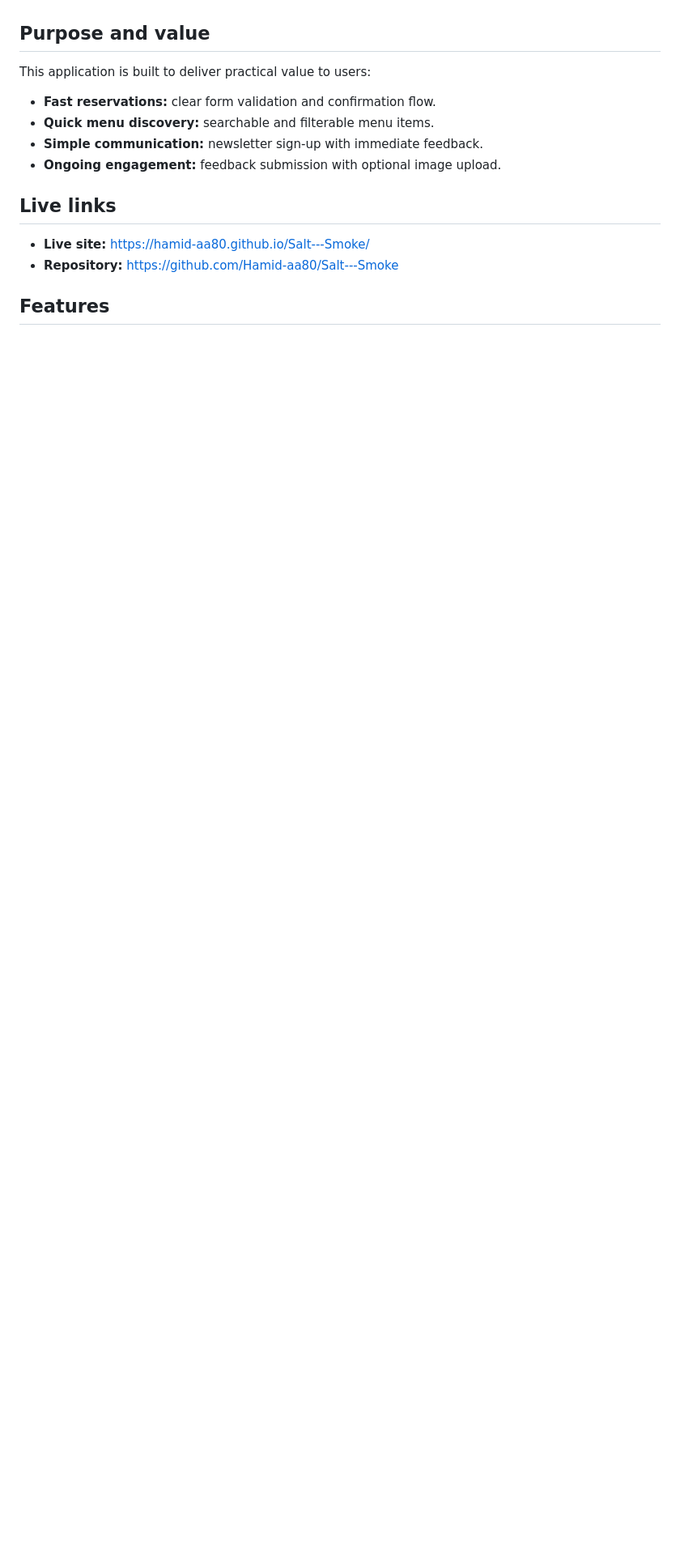
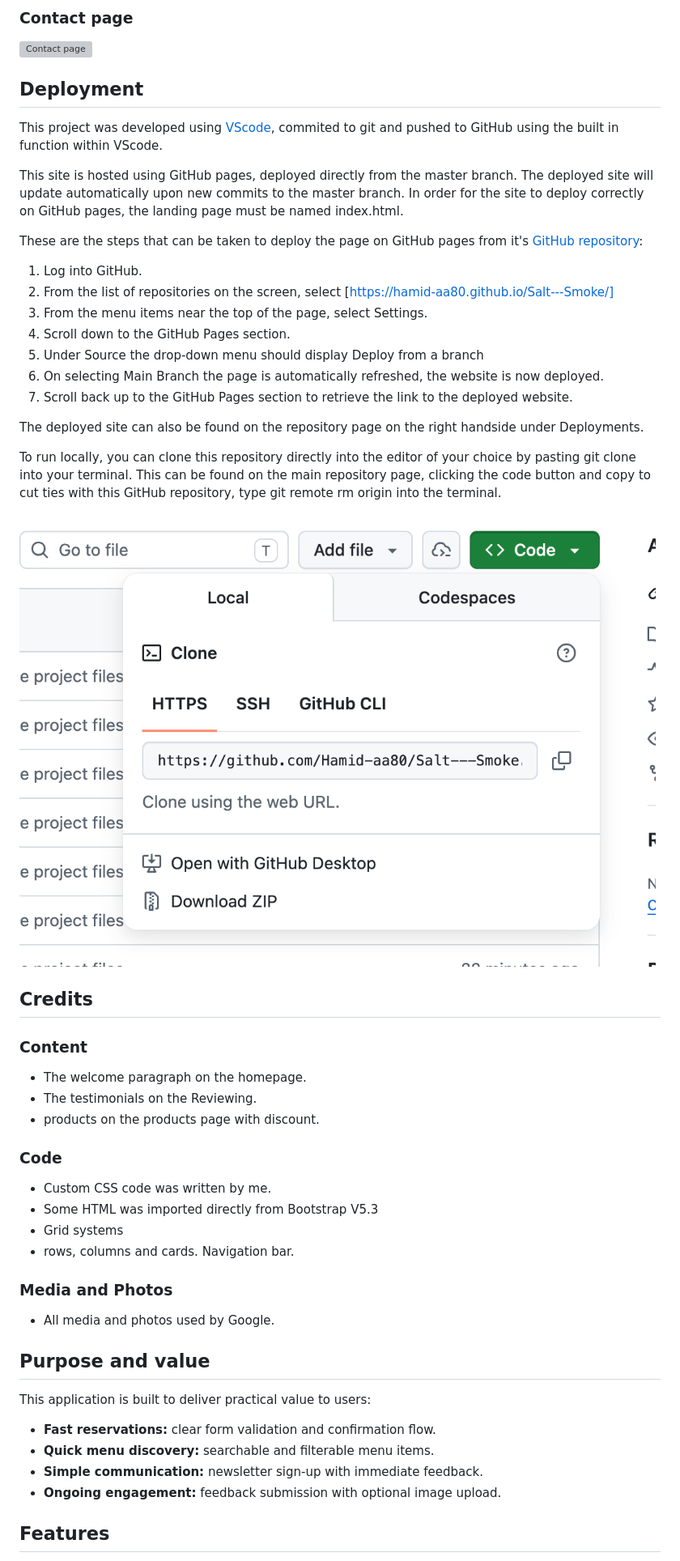
Before and after one commit to Hamid-aa80/Salt---Smoke, a Markdown page: README.md, the part around one of its changes. Shown at 81% size. Rendered like a GitHub page; blank space fills up the shorter version; grey boxes are pictures that could not be loaded.

Commit message:
Update project files

```diff
--- a/README.md
+++ b/README.md
@@ -4,3 +153,45 @@ Salt & Smoke is an interactive restaurant web application built as a portfolio p
+### Contact page
+
+![Contact page](README-img/Contact-page.png)
+
+## Deployment
+
+This project was developed using [VScode](https://code.visualstudio.com/), commited to git and pushed to GitHub using the built in function within VScode.
+
+This site is hosted using GitHub pages, deployed directly from the master branch. The deployed site will update automatically upon new commits to the master branch. In order for the site to deploy correctly on GitHub pages, the landing page must be named index.html.
+
+These are the steps that can be taken to deploy the page on GitHub pages from it's [GitHub repository](https://hamid-aa80.github.io/Salt---Smoke/):
+
+1. Log into GitHub.
+2. From the list of repositories on the screen, select [https://hamid-aa80.github.io/Salt---Smoke/]
+3. From the menu items near the top of the page, select Settings.
+4. Scroll down to the GitHub Pages section.
+5. Under Source the drop-down menu should display Deploy from a branch
+6. On selecting Main Branch the page is automatically refreshed, the website is now deployed.
+7. Scroll back up to the GitHub Pages section to retrieve the link to the deployed website.
+
+
+The deployed site can also be found on the repository page on the right handside under Deployments.
+
+To run locally, you can clone this repository directly into the editor of your choice by pasting git clone into your terminal. This can be found on the main repository page, clicking the code button and copy to cut ties with this GitHub repository, type git remote rm origin into the terminal.
+
+![GitHUb clone](README-img/GitHub-clone.png)
+
+## Credits
+
+### Content
+- The welcome paragraph on the homepage.
+- The testimonials on the Reviewing.
+- products on the products page with discount.
+
+### Code
+ - Custom CSS code was written by me.
+ - Some HTML was imported directly from Bootstrap V5.3
+ - Grid systems
+ - rows, columns and cards. Navigation bar.
+
+ ### Media and Photos
+ - All media and photos used by Google.
 
 ## Purpose and value
 
@@ -11,10 +202,7 @@ This application is built to deliver practical value to users:
 - **Simple communication:** newsletter sign-up with immediate feedback.
 - **Ongoing engagement:** feedback submission with optional image upload.
 
-## Live links
 
-- **Live site:** https://hamid-aa80.github.io/Salt---Smoke/
-- **Repository:** https://github.com/Hamid-aa80/Salt---Smoke
 
 ## Features
 
```
Also changed, not shown: other parts of README.md (+149 -0 lines).
